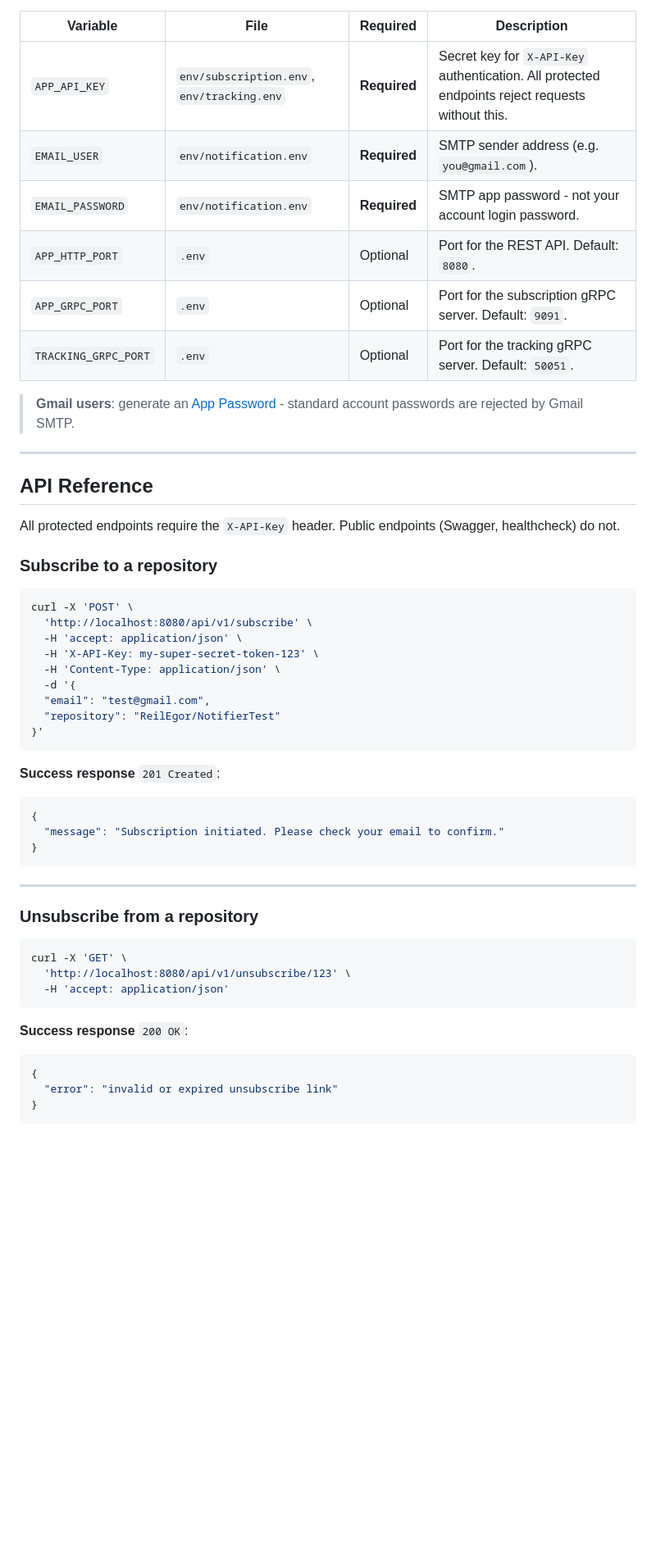
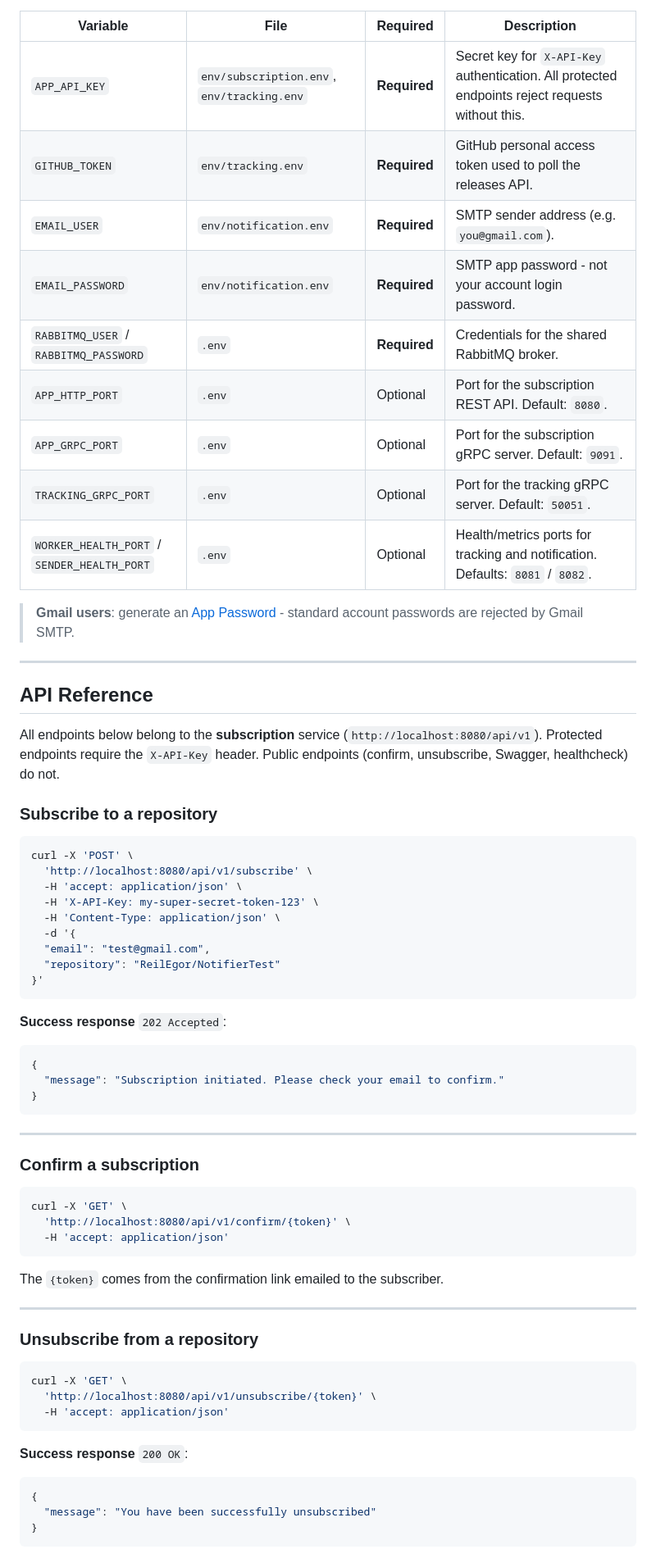
Before and after one commit to GenesisEducationKyiv/software-engineering-school-6-0-ReilEgor, a Markdown page: README.md, the part around one of its changes. Shown at 82% size. Rendered like a GitHub page; blank space fills up the shorter version.

````diff
--- a/README.md
+++ b/README.md
@@ -123,11 +122,14 @@ Env files live under `deployments/`: `.env` for shared/infra values, `env/subscr
 | Variable | File | Required | Description |
 |---|---|---|---|
 | `APP_API_KEY` | `env/subscription.env`, `env/tracking.env` | **Required** | Secret key for `X-API-Key` authentication. All protected endpoints reject requests without this. |
+| `GITHUB_TOKEN` | `env/tracking.env` | **Required** | GitHub personal access token used to poll the releases API. |
 | `EMAIL_USER` | `env/notification.env` | **Required** | SMTP sender address (e.g. `you@gmail.com`). |
 | `EMAIL_PASSWORD` | `env/notification.env` | **Required** | SMTP app password - not your account login password. |
-| `APP_HTTP_PORT` | `.env` | Optional | Port for the REST API. Default: `8080`. |
+| `RABBITMQ_USER` / `RABBITMQ_PASSWORD` | `.env` | **Required** | Credentials for the shared RabbitMQ broker. |
+| `APP_HTTP_PORT` | `.env` | Optional | Port for the subscription REST API. Default: `8080`. |
 | `APP_GRPC_PORT` | `.env` | Optional | Port for the subscription gRPC server. Default: `9091`. |
 | `TRACKING_GRPC_PORT` | `.env` | Optional | Port for the tracking gRPC server. Default: `50051`. |
+| `WORKER_HEALTH_PORT` / `SENDER_HEALTH_PORT` | `.env` | Optional | Health/metrics ports for tracking and notification. Defaults: `8081` / `8082`. |
 
 > **Gmail users**: generate an [App Password](https://myaccount.google.com/apppasswords) - standard account passwords are rejected by Gmail SMTP.
 
@@ -135,7 +137,7 @@ Env files live under `deployments/`: `.env` for shared/infra values, `env/subscr
 
 ## API Reference
 
-All protected endpoints require the `X-API-Key` header. Public endpoints (Swagger, healthcheck) do not.
+All endpoints below belong to the **subscription** service (`http://localhost:8080/api/v1`). Protected endpoints require the `X-API-Key` header. Public endpoints (confirm, unsubscribe, Swagger, healthcheck) do not.
 
 ### Subscribe to a repository
 
@@ -151,7 +153,7 @@ curl -X 'POST' \
 }'
 ```
 
-**Success response** `201 Created`:
+**Success response** `202 Accepted`:
 ```json
 {
   "message": "Subscription initiated. Please check your email to confirm."
@@ -160,16 +162,28 @@ curl -X 'POST' \
 
 ---
 
+### Confirm a subscription
+
+```bash
+curl -X 'GET' \
+  'http://localhost:8080/api/v1/confirm/{token}' \
+  -H 'accept: application/json'
+```
+
+The `{token}` comes from the confirmation link emailed to the subscriber.
+
+---
+
 ### Unsubscribe from a repository
 
 ```bash
 curl -X 'GET' \
-  'http://localhost:8080/api/v1/unsubscribe/123' \
+  'http://localhost:8080/api/v1/unsubscribe/{token}' \
   -H 'accept: application/json'
 ```
 
 **Success response** `200 OK`:
 ```json
 {
-  "error": "invalid or expired unsubscribe link"
+  "message": "You have been successfully unsubscribed"
 }
````
Also changed, not shown: other parts of README.md (+61 -47 lines).
